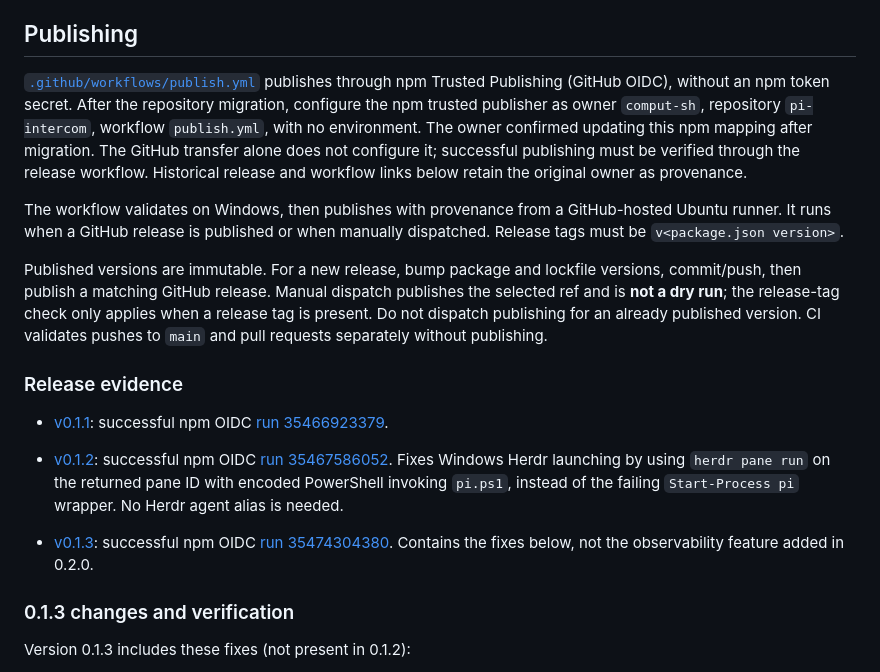
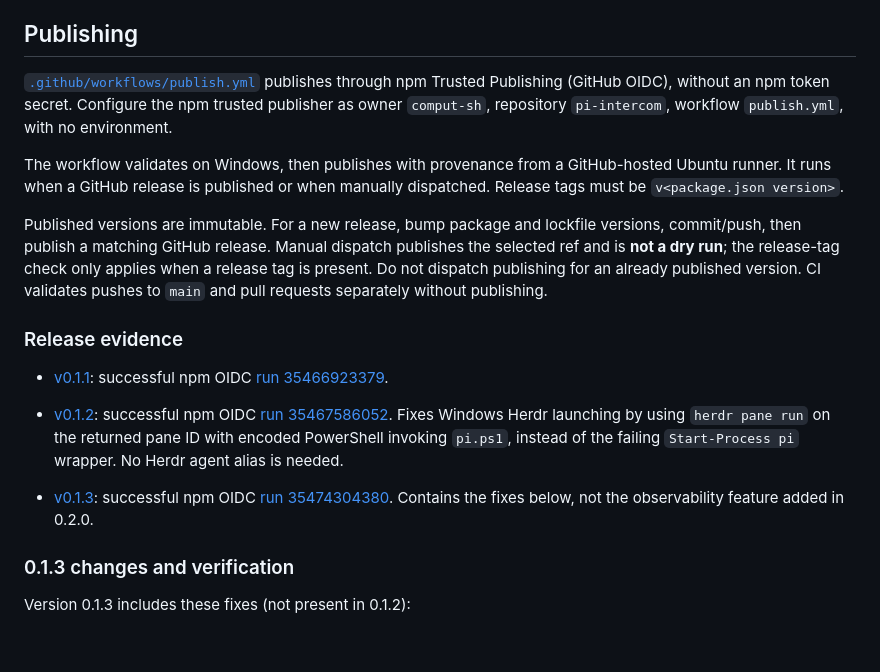
Before and after one commit to comput-sh/pi-intercom, a Markdown page: README.md, the part around one of its changes. Drawn GitHub-style; blank space fills up the shorter version.

```diff
--- a/README.md
+++ b/README.md
@@ -134,7 +134,7 @@ Production source runs through Pi's TypeScript loader; `npm run build` generates
 
 ## Publishing
 
-[`.github/workflows/publish.yml`](https://github.com/comput-sh/pi-intercom/blob/main/.github/workflows/publish.yml) publishes through npm Trusted Publishing (GitHub OIDC), without an npm token secret. After the repository migration, configure the npm trusted publisher as owner `comput-sh`, repository `pi-intercom`, workflow `publish.yml`, with no environment. The owner confirmed updating this npm mapping after migration. The GitHub transfer alone does not configure it; successful publishing must be verified through the release workflow. Historical release and workflow links below retain the original owner as provenance.
+[`.github/workflows/publish.yml`](https://github.com/comput-sh/pi-intercom/blob/main/.github/workflows/publish.yml) publishes through npm Trusted Publishing (GitHub OIDC), without an npm token secret. Configure the npm trusted publisher as owner `comput-sh`, repository `pi-intercom`, workflow `publish.yml`, with no environment.
 
 The workflow validates on Windows, then publishes with provenance from a GitHub-hosted Ubuntu runner. It runs when a GitHub release is published or when manually dispatched. Release tags must be `v<package.json version>`.
 
```
Also changed, not shown: other parts of README.md (+3 -3 lines).
